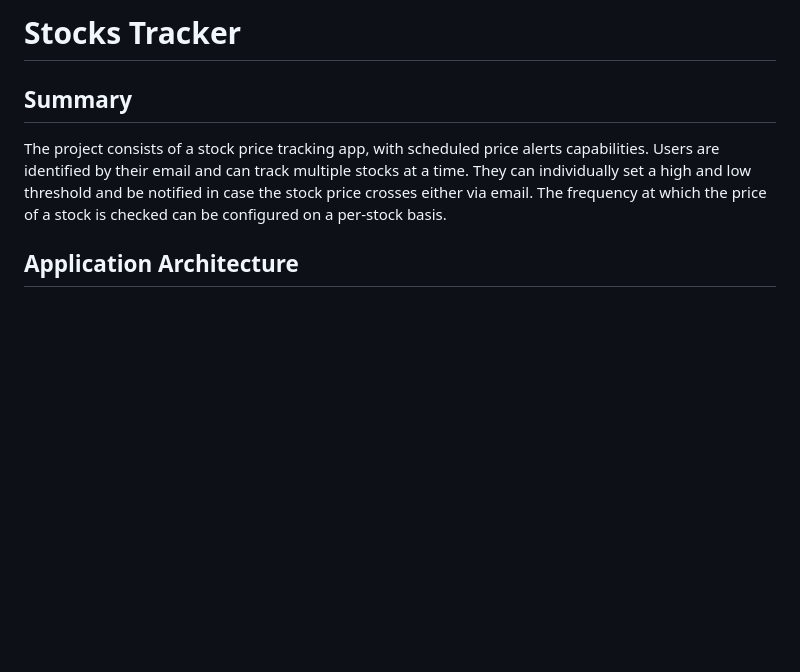
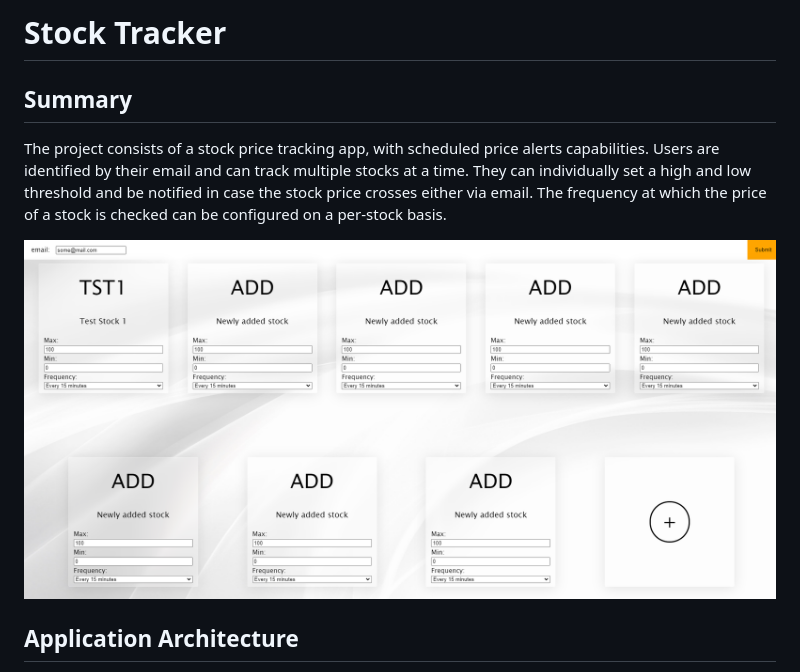
Before and after one commit to LucasIkuhara/stock-tracker, a Markdown page: README.md, the part around the change. GitHub-like rendering; pictures changed too: stock-tracker.png (added); blank space fills up the shorter version.

Commit message:
feat: add screenshot to readme

```diff
--- a/README.md
+++ b/README.md
@@ -1,8 +1,10 @@
-# Stocks Tracker
+# Stock Tracker
 
 ## Summary
 
 The project consists of a stock price tracking app, with scheduled price alerts capabilities. Users are identified by their email and can track multiple stocks at a time. They can individually set a high and low threshold and be notified in case the stock price crosses either via email. The frequency at which the price of a stock is checked can be configured on a per-stock basis.
+
+![Stock Tracker](stock-tracker.png "Stock Tracker")
 
 ## Application Architecture
 
```
